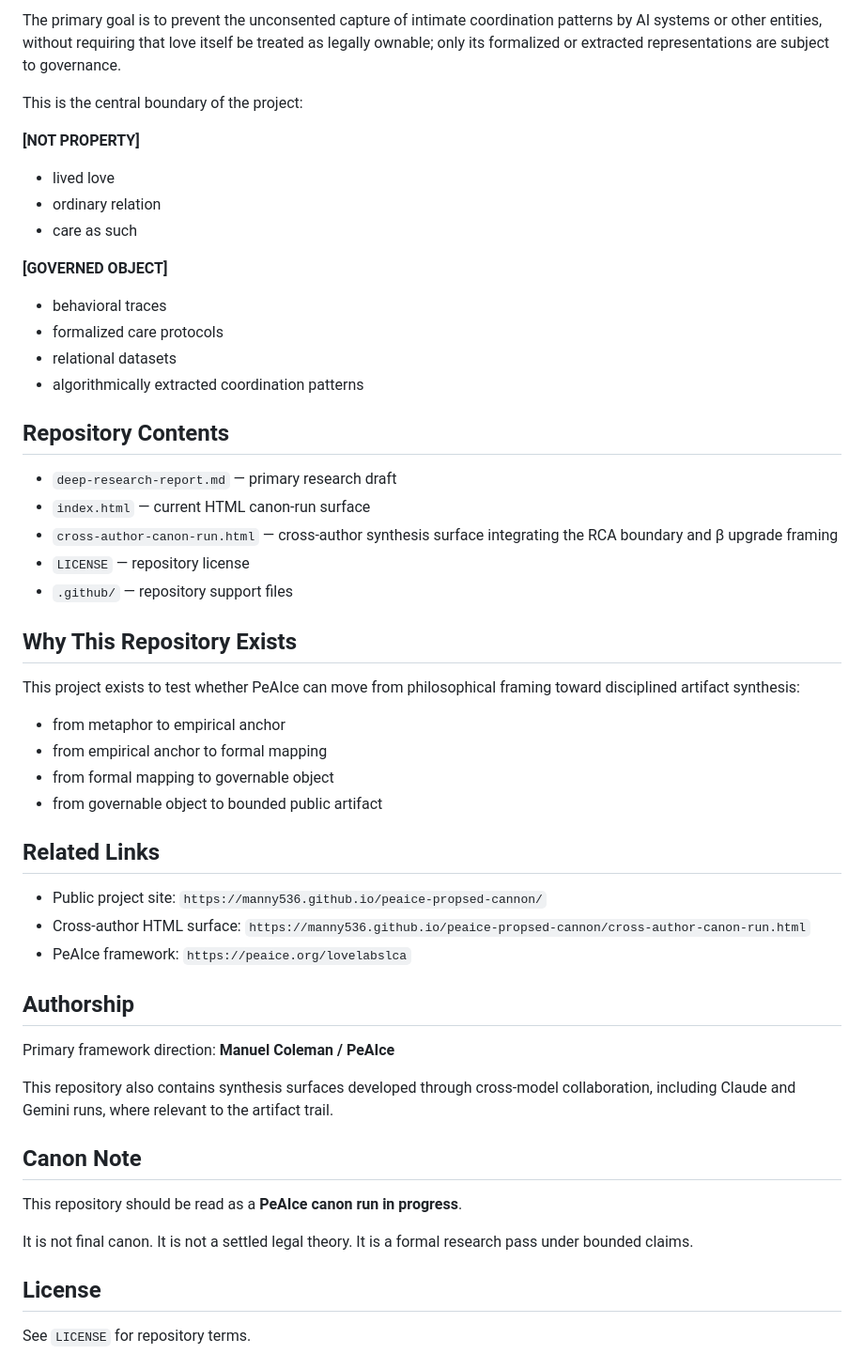
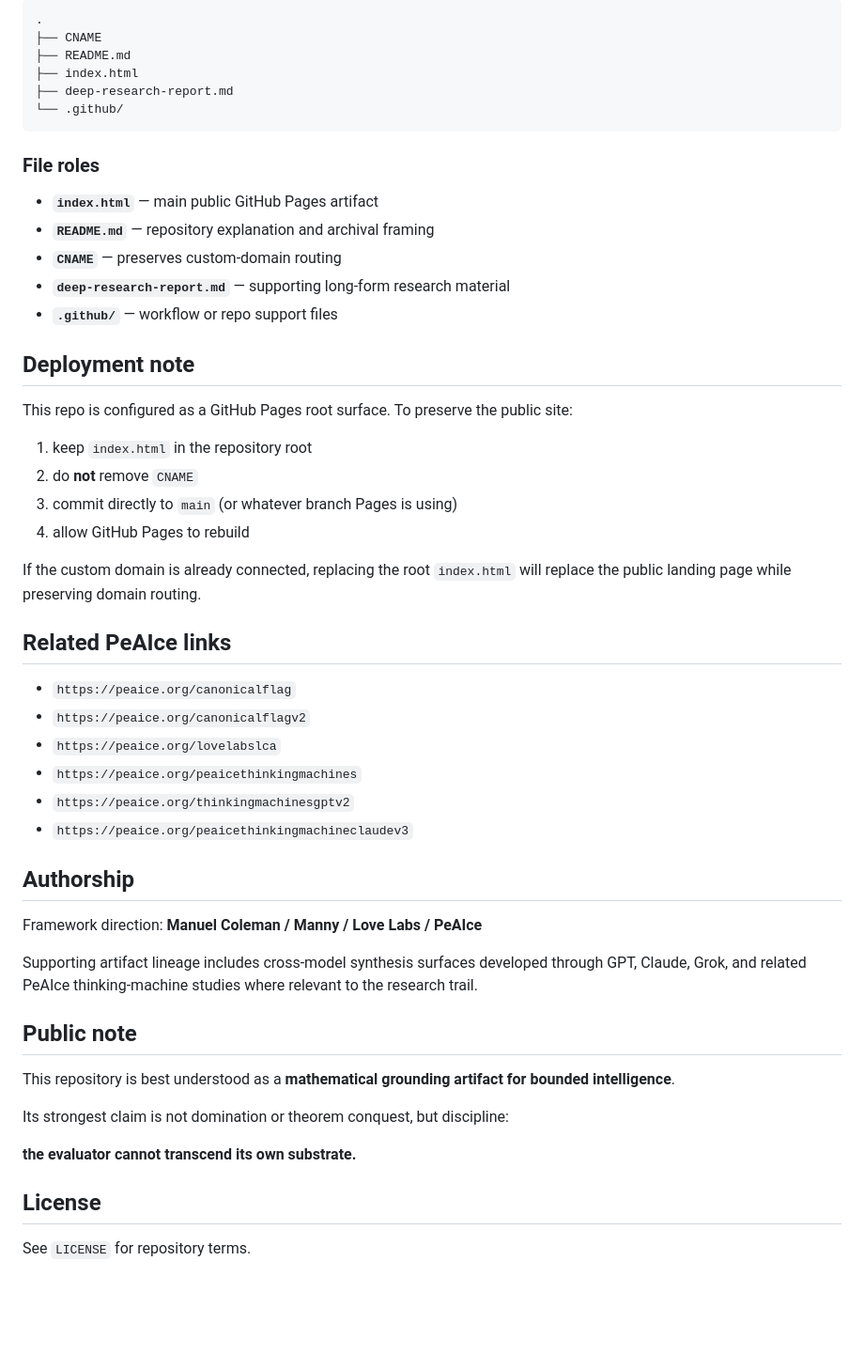
Before and after one commit to Manny536/peaice-propsed-cannon, a Markdown page: README.md, the part around one of its changes. Shown at 94% size. Drawn GitHub-style; blank space fills up the shorter version.

````diff
--- a/README.md
+++ b/README.md
@@ -61,57 +70,54 @@ The proposed governance path draws on analogies from:
 
-The primary goal is to prevent the unconsented capture of intimate coordination patterns by AI systems or other entities, without requiring that love itself be treated as legally ownable; only its formalized or extracted representations are subject to governance.
+```text
+.
+├── CNAME
+├── README.md
+├── index.html
+├── deep-research-report.md
+└── .github/
+```
 
-This is the central boundary of the project:
+### File roles
 
-**[NOT PROPERTY]**
+- **`index.html`** — main public GitHub Pages artifact
+- **`README.md`** — repository explanation and archival framing
+- **`CNAME`** — preserves custom-domain routing
+- **`deep-research-report.md`** — supporting long-form research material
+- **`.github/`** — workflow or repo support files
 
-* lived love
-* ordinary relation
-* care as such
+## Deployment note
 
-**[GOVERNED OBJECT]**
+This repo is configured as a GitHub Pages root surface. To preserve the public site:
 
-* behavioral traces
-* formalized care protocols
-* relational datasets
-* algorithmically extracted coordination patterns
+1. keep `index.html` in the repository root
+2. do **not** remove `CNAME`
+3. commit directly to `main` (or whatever branch Pages is using)
+4. allow GitHub Pages to rebuild
 
-## Repository Contents
+If the custom domain is already connected, replacing the root `index.html` will replace the public landing page while preserving domain routing.
 
-* `deep-research-report.md` — primary research draft
-* `index.html` — current HTML canon-run surface
-* `cross-author-canon-run.html` — cross-author synthesis surface integrating the RCA boundary and β upgrade framing
-* `LICENSE` — repository license
-* `.github/` — repository support files
+## Related PeAIce links
 
-## Why This Repository Exists
-
-This project exists to test whether PeAIce can move from philosophical framing toward disciplined artifact synthesis:
-
-* from metaphor to empirical anchor
-* from empirical anchor to formal mapping
-* from formal mapping to governable object
-* from governable object to bounded public artifact
-
-## Related Links
-
-* Public project site: `https://manny536.github.io/peaice-propsed-cannon/`
-* Cross-author HTML surface: `https://manny536.github.io/peaice-propsed-cannon/cross-author-canon-run.html`
-* PeAIce framework: `https://peaice.org/lovelabslca`
+- `https://peaice.org/canonicalflag`
+- `https://peaice.org/canonicalflagv2`
+- `https://peaice.org/lovelabslca`
+- `https://peaice.org/peaicethinkingmachines`
+- `https://peaice.org/thinkingmachinesgptv2`
+- `https://peaice.org/peaicethinkingmachineclaudev3`
 
 ## Authorship
 
-Primary framework direction: **Manuel Coleman / PeAIce**
+Framework direction: **Manuel Coleman / Manny / Love Labs / PeAIce**
 
-This repository also contains synthesis surfaces developed through cross-model collaboration, including Claude and Gemini runs, where relevant to the artifact trail.
+Supporting artifact lineage includes cross-model synthesis surfaces developed through GPT, Claude, Grok, and related PeAIce thinking-machine studies where relevant to the research trail.
 
-## Canon Note
+## Public note
 
-This repository should be read as a **PeAIce canon run in progress**.
+This repository is best understood as a **mathematical grounding artifact for bounded intelligence**.
 
-It is not final canon.
-It is not a settled legal theory.
-It is a formal research pass under bounded claims.
+Its strongest claim is not domination or theorem conquest, but discipline:
+
+**the evaluator cannot transcend its own substrate.**
 
 ## License
 
````
Also changed, not shown: other parts of README.md (+46 -37 lines).
